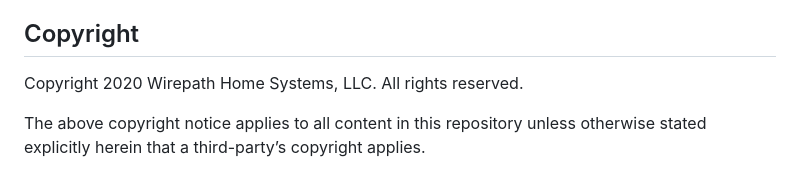
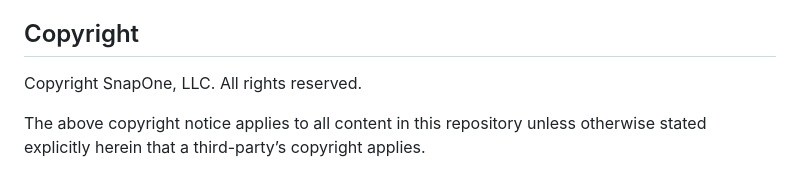
Before and after one commit to snap-one/docs-driverworks-proxyprotocol-cd, a Markdown page: LICENSE.md, the part around the change. Drawn GitHub-style.

```diff
--- a/LICENSE.md
+++ b/LICENSE.md
@@ -12,7 +12,7 @@ Control4 retains the right to make changes to this repository or related product
 
 ## Copyright
 
-Copyright 2020 Wirepath Home Systems, LLC. All rights reserved.
+Copyright SnapOne, LLC. All rights reserved.
 
 The above copyright notice applies to all content in this repository unless otherwise stated explicitly herein that a third-party’s copyright applies.
 
```
